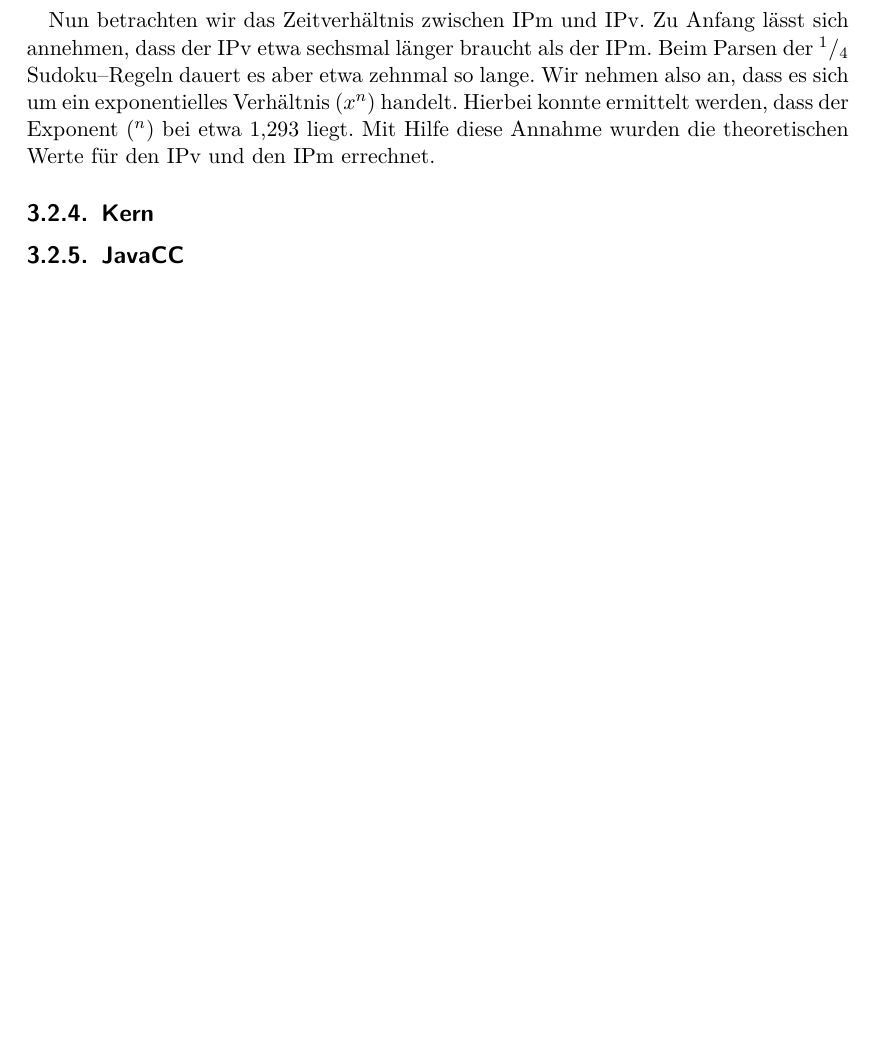
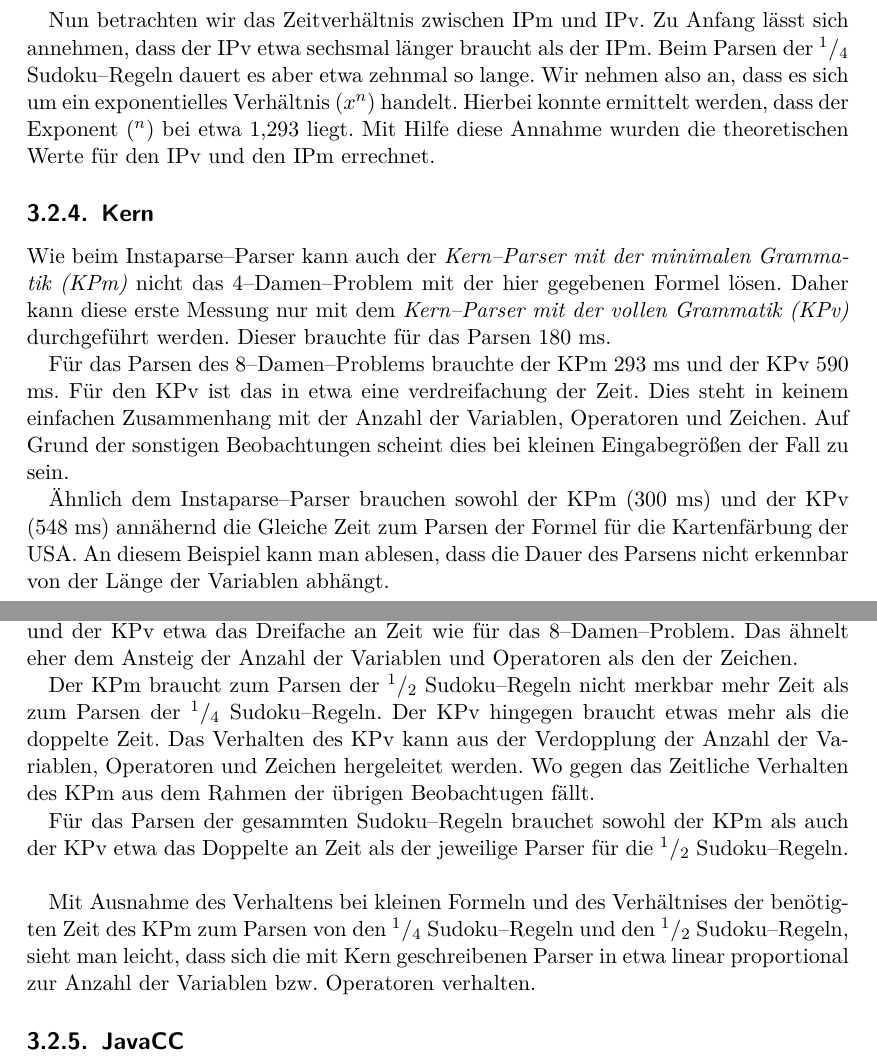
Before and after one commit to moerkb/logic-workbench, a LaTeX document (doc/technical-report.tex): part of page 15 of 19 before the commit and two parts of pages 15 and 16 of 20 after it, the two joined at a grey line, cut so that both start at the same text, the shorter picture padded with empty space. Compiled offline with pdfLaTeX.

Commit message:
Doc: Kern-Auswertung

```diff
--- a/doc/technical-report.tex
+++ b/doc/technical-report.tex
@@ -464,9 +464,19 @@ Nun betrachten wir das Zeitverhältnis zwischen IPm und IPv. Zu Anfang lässt si
 
 \subsection{Kern}
 
+Wie beim Instaparse--Parser kann auch der \emph{Kern--Parser mit der minimalen Grammatik (KPm)} nicht das 4--Damen--Problem mit der hier gegebenen Formel lösen. Daher kann diese erste Messung nur mit dem \emph{Kern--Parser mit der vollen Grammatik (KPv)} durchgeführt werden. Dieser brauchte für das Parsen 180 ms.
 
+Für das Parsen des 8--Damen--Problems brauchte der KPm 293 ms und der KPv 590 ms. Für den KPv ist das in etwa eine verdreifachung der Zeit. Dies steht in keinem einfachen Zusammenhang mit der Anzahl der Variablen, Operatoren und Zeichen. Auf Grund der sonstigen Beobachtungen scheint dies bei kleinen Eingabegrößen der Fall zu sein.
 
-%TODO
+Ähnlich dem Instaparse--Parser brauchen sowohl der KPm (300 ms) und der KPv (548 ms) annähernd die Gleiche Zeit zum Parsen der Formel für die Kartenfärbung der USA. An diesem Beispiel kann man ablesen, dass die Dauer des Parsens nicht erkennbar von der Länge der Variablen abhängt.
+
+Zum Parsen der $^1/_4$ Sudoku--Regeln braucht der KPm mehr als vier mal so lange und der KPv etwa das Dreifache an Zeit wie für das 8--Damen--Problem. Das ähnelt eher dem Ansteig der Anzahl der Variablen und Operatoren als den der Zeichen.
+
+Der KPm braucht zum Parsen der $^1/_2$ Sudoku--Regeln nicht merkbar mehr Zeit als zum Parsen der $^1/_4$ Sudoku--Regeln. Der KPv hingegen braucht etwas mehr als die doppelte Zeit. Das Verhalten des KPv kann aus der Verdopplung der Anzahl der Variablen, Operatoren und Zeichen hergeleitet werden. Wo gegen das Zeitliche Verhalten des KPm aus dem Rahmen der übrigen Beobachtugen fällt. %Komisch!
+
+Für das Parsen der gesammten Sudoku--Regeln brauchet sowohl der KPm als auch der KPv etwa das Doppelte an Zeit als der jeweilige Parser für die $^1/_2$ Sudoku--Regeln.\\
+
+Mit Ausnahme des Verhaltens bei kleinen Formeln und des Verhältnises der benötigten Zeit des KPm zum Parsen von den $^1/_4$ Sudoku--Regeln und den $^1/_2$ Sudoku--Regeln, sieht man leicht, dass sich die mit Kern geschreibenen Parser in etwa linear proportional zur Anzahl der Variablen bzw. Operatoren verhalten.
 
 \subsection{JavaCC}
 %TODO
```
Also changed, not shown: doc/technical-report.tex (2 more changed lines).
